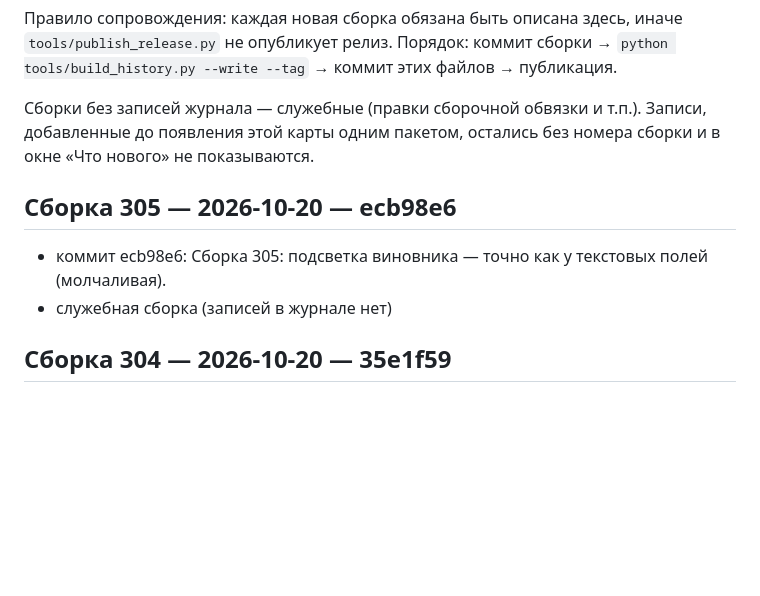
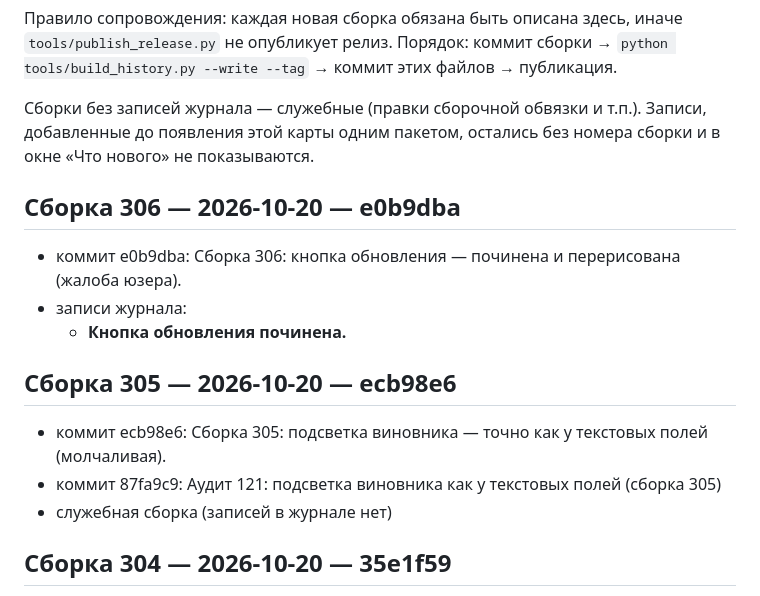
Before and after one commit to doc789982-design/OverTimeApp, a Markdown page: BUILD_HISTORY.md, the part around the change. Rendered like a GitHub page; blank space fills up the shorter version.

Commit message:
Карта сборок обновлена (306)
Co-authored-by: arena-agent <297053741+arena-agent@users.noreply.github.com>

```diff
--- a/BUILD_HISTORY.md
+++ b/BUILD_HISTORY.md
@@ -16,9 +16,16 @@
 без номера сборки и в окне «Что нового» не показываются.
 
 
+## Сборка 306 — 2026-10-20 — e0b9dba
+
+- коммит e0b9dba: Сборка 306: кнопка обновления — починена и перерисована (жалоба юзера).
+- записи журнала:
+  - **Кнопка обновления починена.**
+
 ## Сборка 305 — 2026-10-20 — ecb98e6
 
 - коммит ecb98e6: Сборка 305: подсветка виновника — точно как у текстовых полей (молчаливая).
+- коммит 87fa9c9: Аудит 121: подсветка виновника как у текстовых полей (сборка 305)
 - служебная сборка (записей в журнале нет)
 
 ## Сборка 304 — 2026-10-20 — 35e1f59
```
